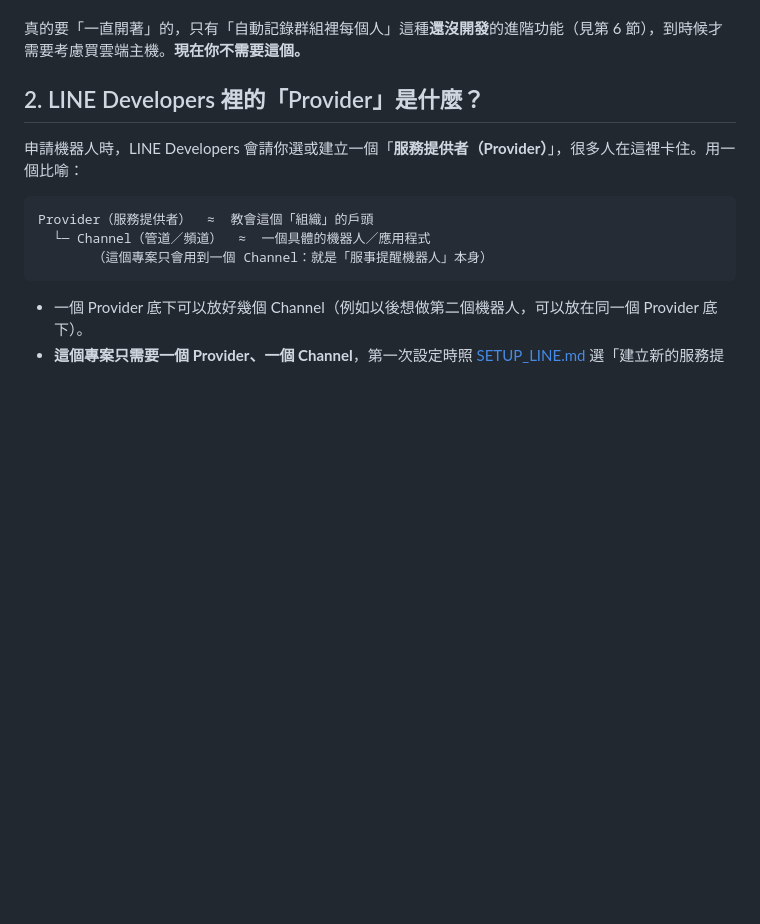
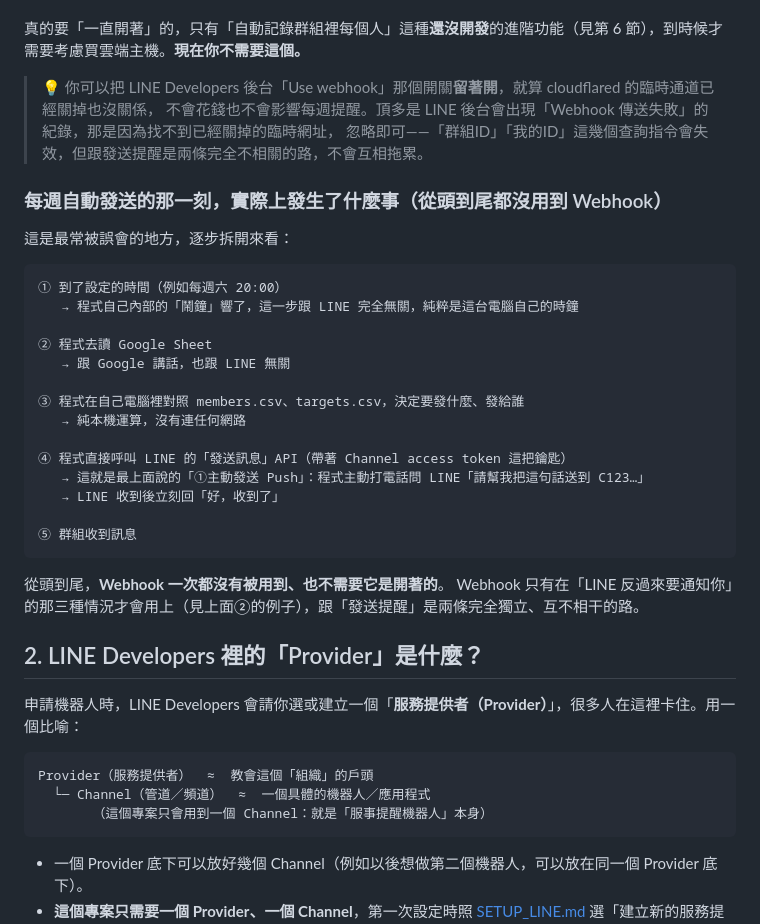
Before and after one commit to ChouYangEn0401/LINEBotForChurch, a Markdown page: docs/LINE_IDS_AND_MEMBERS.md, the part around the change. GitHub-like rendering; blank space fills up the shorter version.

Commit message:
docs: spell out that the weekly send path never touches webhook
- LINE_IDS_AND_MEMBERS.md: step-by-step trace of what happens at send time
  (internal timer -> read sheet -> match names -> call LINE's push API),
  none of which involves webhook; note that leaving "Use webhook" toggled on
  after closing the temporary tunnel is harmless and unrelated to sending

Co-Authored-By: Claude Sonnet 5 <noreply@anthropic.com>

````diff
--- a/docs/LINE_IDS_AND_MEMBERS.md
+++ b/docs/LINE_IDS_AND_MEMBERS.md
@@ -48,6 +48,34 @@
 [SETUP_LINE.md](SETUP_LINE.md) 第 5 步教的 `cloudflared tunnel` 就是做這件事：開啟 → 抓到 ID → 關掉，跟開瓦斯爐煮飯、煮完關火是一樣的概念，不是要一直開著的東西。
 
 真的要「一直開著」的，只有「自動記錄群組裡每個人」這種**還沒開發**的進階功能（見第 6 節），到時候才需要考慮買雲端主機。**現在你不需要這個。**
+
+> 💡 你可以把 LINE Developers 後台「Use webhook」那個開關**留著開**，就算 cloudflared 的臨時通道已經關掉也沒關係，
+> 不會花錢也不會影響每週提醒。頂多是 LINE 後台會出現「Webhook 傳送失敗」的紀錄，那是因為找不到已經關掉的臨時網址，
+> 忽略即可——「群組ID」「我的ID」這幾個查詢指令會失效，但跟發送提醒是兩條完全不相關的路，不會互相拖累。
+
+### 每週自動發送的那一刻，實際上發生了什麼事（從頭到尾都沒用到 Webhook）
+
+這是最常被誤會的地方，逐步拆開來看：
+
+```
+① 到了設定的時間（例如每週六 20:00）
+   → 程式自己內部的「鬧鐘」響了，這一步跟 LINE 完全無關，純粹是這台電腦自己的時鐘
+
+② 程式去讀 Google Sheet
+   → 跟 Google 講話，也跟 LINE 無關
+
+③ 程式在自己電腦裡對照 members.csv、targets.csv，決定要發什麼、發給誰
+   → 純本機運算，沒有連任何網路
+
+④ 程式直接呼叫 LINE 的「發送訊息」API（帶著 Channel access token 這把鑰匙）
+   → 這就是最上面說的「①主動發送 Push」：程式主動打電話問 LINE「請幫我把這句話送到 C123…」
+   → LINE 收到後立刻回「好，收到了」
+
+⑤ 群組收到訊息
+```
+
+從頭到尾，**Webhook 一次都沒有被用到、也不需要它是開著的**。
+Webhook 只有在「LINE 反過來要通知你」的那三種情況才會用上（見上面②的例子），跟「發送提醒」是兩條完全獨立、互不相干的路。
 
 ## 2. LINE Developers 裡的「Provider」是什麼？
 
````
